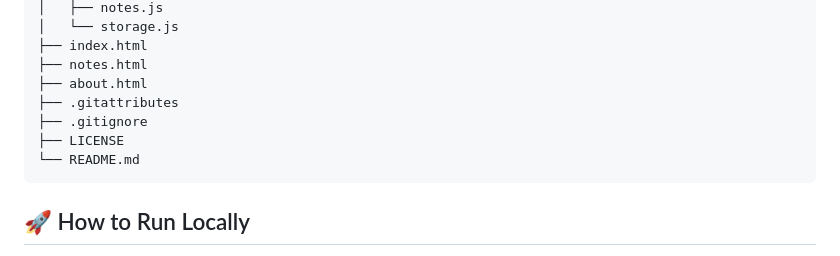
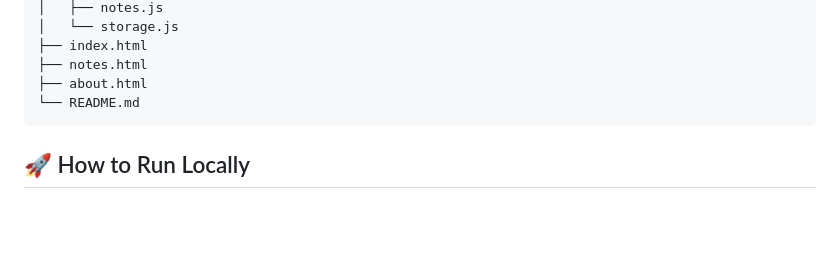
Before and after one commit to jopaulkjoshy14/SecureNotes, a Markdown page: README.md, the part around the change. GitHub-like rendering; blank space fills up the shorter version.

````diff
--- a/README.md
+++ b/README.md
@@ -72,9 +72,6 @@ SecureNotes/
 ├── index.html
 ├── notes.html
 ├── about.html
-├── .gitattributes
-├── .gitignore
-├── LICENSE
 └── README.md
 ```
 
````
